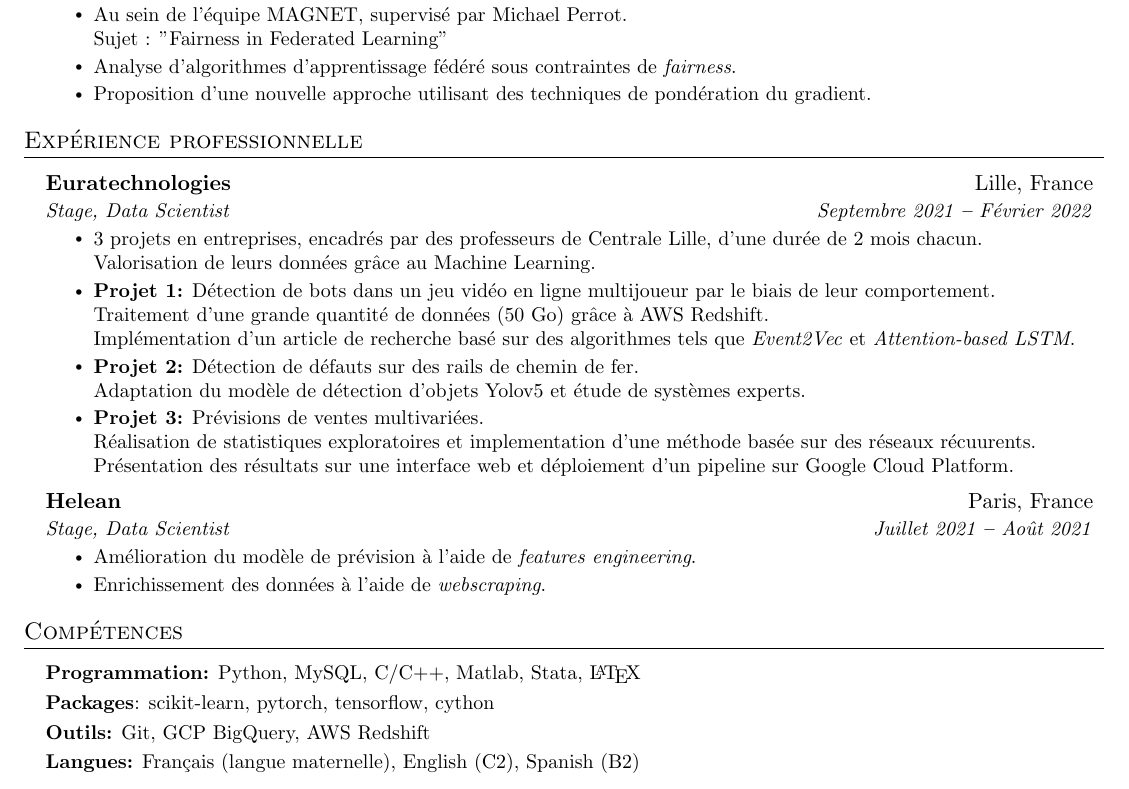
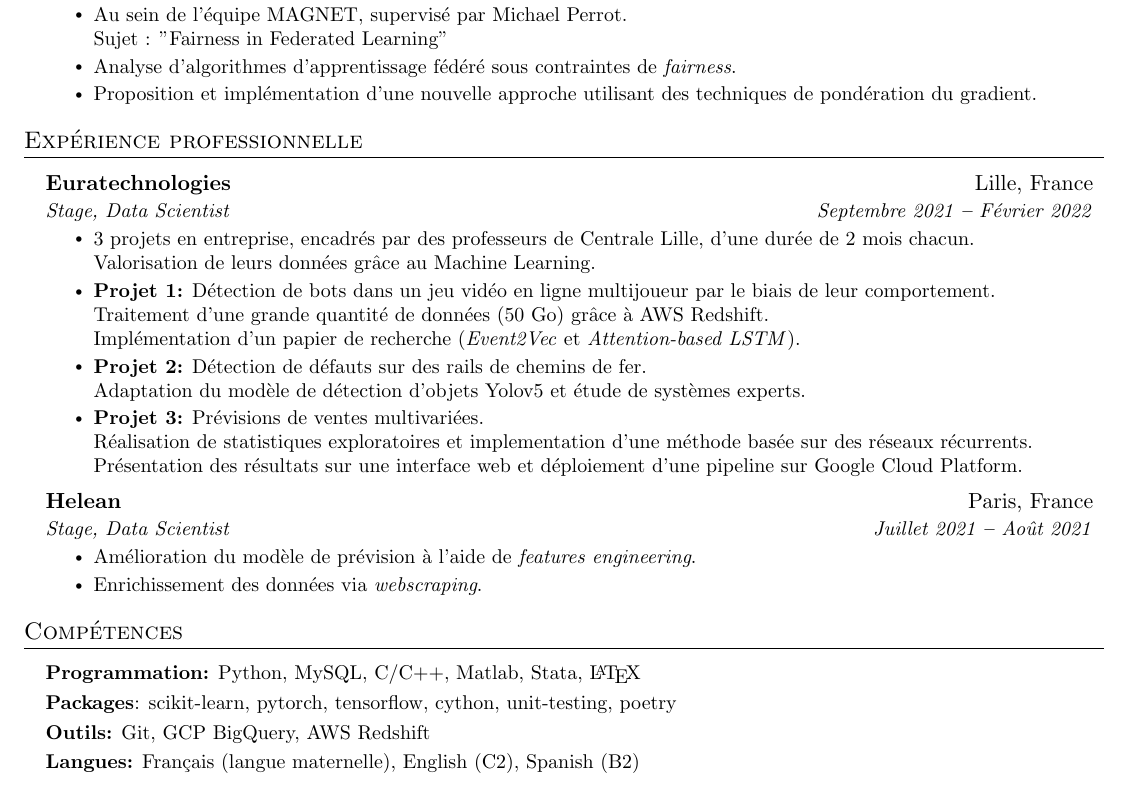
Before and after one commit to tms-gvd/my-cv, a LaTeX document (french.tex): part of the page, cut so that both start at the same text. Compiled offline with pdfLaTeX.

Commit message:
fix: minor mistake corrections

```diff
--- a/french.tex
+++ b/french.tex
@@ -190,7 +190,7 @@
             \resumeItem{Au sein de l'équipe MAGNET, supervisé par Michael Perrot.\\
             Sujet : "Fairness in Federated Learning"}
             \resumeItem{Analyse d'algorithmes d'apprentissage fédéré sous contraintes de \emph{fairness}.}
-            \resumeItem{Proposition d'une nouvelle approche utilisant des techniques de pondération du gradient.}
+            \resumeItem{Proposition et implémentation d'une nouvelle approche utilisant des techniques de pondération du gradient.}
         \resumeItemListEnd
 
   \resumeSubHeadingListEnd
@@ -207,19 +207,19 @@
       {Euratechnologies}{Lille, France}
       {Stage, Data Scientist}{Septembre 2021 \textbf{--} Février 2022}
         \resumeItemListStart
-            \resumeItem{3 projets en entreprises, encadrés par des professeurs de Centrale Lille, d'une durée de 2 mois chacun.\\
+            \resumeItem{3 projets en entreprise, encadrés par des professeurs de Centrale Lille, d'une durée de 2 mois chacun.\\
             Valorisation de leurs données grâce au Machine Learning.}
             \resumeItem{\textbf{Projet 1:}
             Détection de bots dans un jeu vidéo en ligne multijoueur par le biais de leur comportement.\\
             Traitement d'une grande quantité de données (50 Go) grâce à AWS Redshift.\\
-            Implémentation d'un article de recherche basé sur des algorithmes tels que \emph{Event2Vec} et \emph{Attention-based LSTM}.}
+            Implémentation d'un papier de recherche (\emph{Event2Vec} et \emph{Attention-based LSTM}).}
             \resumeItem{\textbf{Projet 2:}
-            Détection de défauts sur des rails de chemin de fer.\\
+            Détection de défauts sur des rails de chemins de fer.\\
             Adaptation du modèle de détection d'objets Yolov5 et étude de systèmes experts.}
             \resumeItem{\textbf{Projet 3:}
             Prévisions de ventes multivariées.\\
-            Réalisation de statistiques exploratoires et implementation d'une méthode basée sur des réseaux récuurents.\\
-            Présentation des résultats sur une interface web et déploiement d'un pipeline sur Google Cloud Platform.}
+            Réalisation de statistiques exploratoires et implementation d'une méthode basée sur des réseaux récurrents.\\
+            Présentation des résultats sur une interface web et déploiement d'une pipeline sur Google Cloud Platform.}
         \resumeItemListEnd
 
     \resumeSubheading
@@ -227,7 +227,7 @@
       {Stage, Data Scientist}{Juillet 2021 \textbf{--} Août 2021}
         \resumeItemListStart
             \resumeItem{Amélioration du modèle de prévision à l'aide de \emph{features engineering}.}
-            \resumeItem{Enrichissement des données à l'aide de \emph{webscraping}.}
+            \resumeItem{Enrichissement des données via \emph{webscraping}.}
         \resumeItemListEnd
 
   \resumeSubHeadingListEnd
@@ -241,7 +241,7 @@
     \small{\item{
         \textbf{Programmation:}{ Python, MySQL, C/C++, Matlab, Stata, \LaTeX} \\ \vspace{3pt}
 
-        \textbf{Packages}{: scikit-learn, pytorch, tensorflow, cython} \\ \vspace{3pt}
+        \textbf{Packages}{: scikit-learn, pytorch, tensorflow, cython, unit-testing, poetry} \\ \vspace{3pt}
 
         \textbf{Outils:}{ Git, GCP BigQuery, AWS Redshift} \\ \vspace{3pt}
 
```
Also changed, not shown: english.tex (+4 -4 lines), english.pdf, french.pdf.
